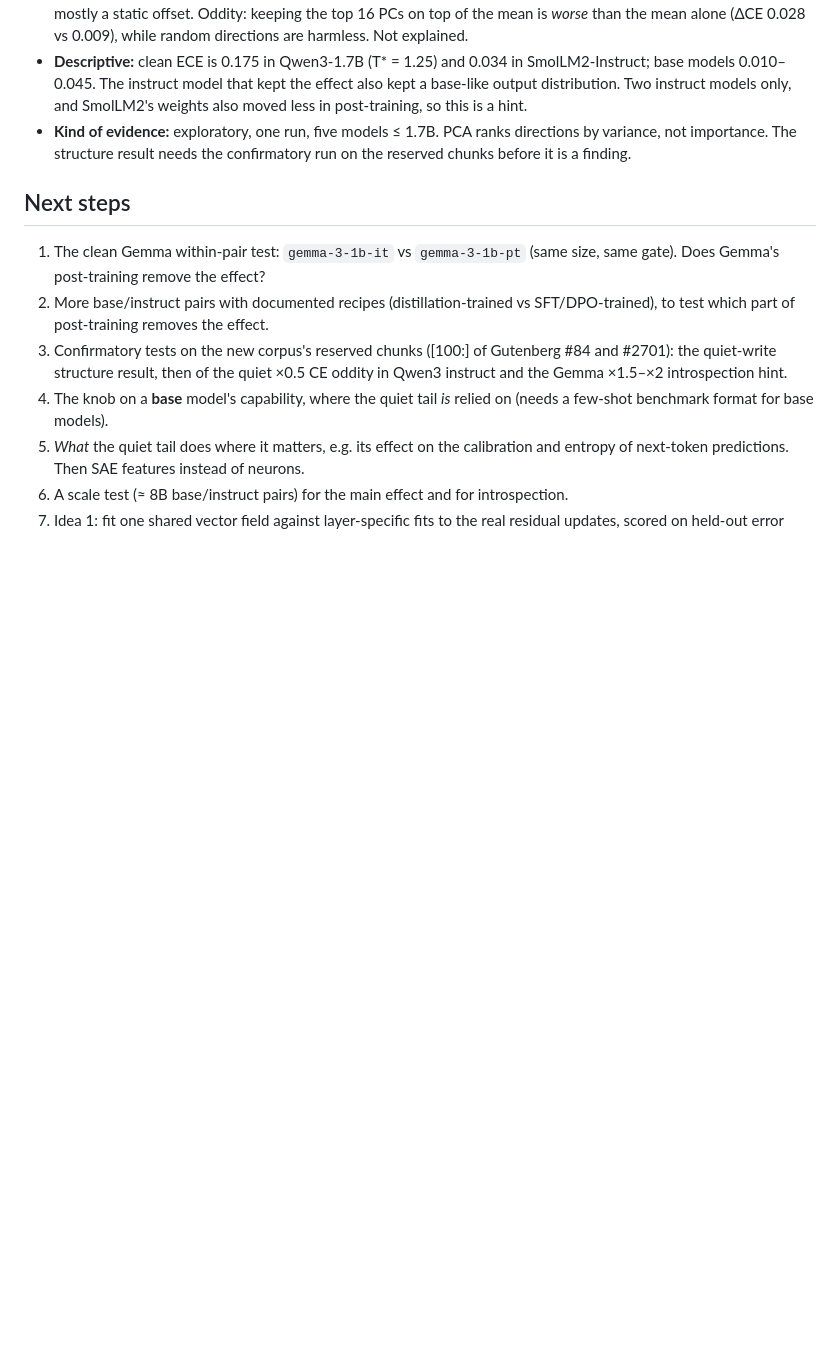
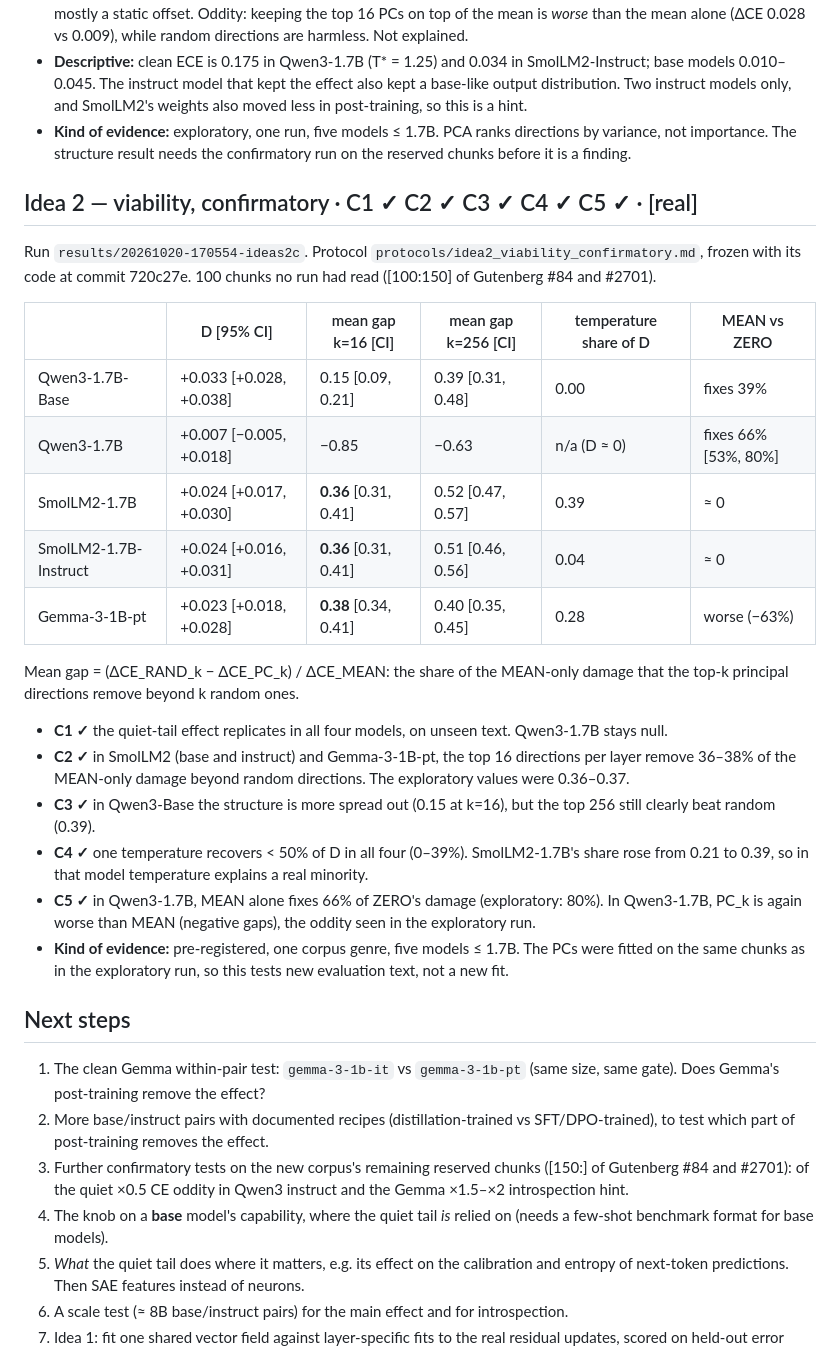
Before and after one commit to nullVeil-Labs/quiet-activations, a Markdown page: ANALYSIS.md, the part around the change. Drawn GitHub-style; blank space fills up the shorter version.

```diff
--- a/ANALYSIS.md
+++ b/ANALYSIS.md
@@ -373,10 +373,29 @@ Run `results/20261020-161120-ideas2v`. Protocol `protocols/idea2_viability_explo
 - **Descriptive:** clean ECE is 0.175 in Qwen3-1.7B (T* = 1.25) and 0.034 in SmolLM2-Instruct; base models 0.010–0.045. The instruct model that kept the effect also kept a base-like output distribution. Two instruct models only, and SmolLM2's weights also moved less in post-training, so this is a hint.
 - **Kind of evidence:** exploratory, one run, five models ≤ 1.7B. PCA ranks directions by variance, not importance. The structure result needs the confirmatory run on the reserved chunks before it is a finding.
 
+## Idea 2 — viability, confirmatory · C1 ✓ C2 ✓ C3 ✓ C4 ✓ C5 ✓ · [real]
+Run `results/20261020-170554-ideas2c`. Protocol `protocols/idea2_viability_confirmatory.md`, frozen with its code at commit 720c27e. 100 chunks no run had read ([100:150] of Gutenberg #84 and #2701).
+
+| | D [95% CI] | mean gap k=16 [CI] | mean gap k=256 [CI] | temperature share of D | MEAN vs ZERO |
+|---|---|---|---|---|---|
+| Qwen3-1.7B-Base | +0.033 [+0.028, +0.038] | 0.15 [0.09, 0.21] | 0.39 [0.31, 0.48] | 0.00 | fixes 39% |
+| Qwen3-1.7B | +0.007 [−0.005, +0.018] | −0.85 | −0.63 | n/a (D ≈ 0) | fixes 66% [53%, 80%] |
+| SmolLM2-1.7B | +0.024 [+0.017, +0.030] | **0.36** [0.31, 0.41] | 0.52 [0.47, 0.57] | 0.39 | ≈ 0 |
+| SmolLM2-1.7B-Instruct | +0.024 [+0.016, +0.031] | **0.36** [0.31, 0.41] | 0.51 [0.46, 0.56] | 0.04 | ≈ 0 |
+| Gemma-3-1B-pt | +0.023 [+0.018, +0.028] | **0.38** [0.34, 0.41] | 0.40 [0.35, 0.45] | 0.28 | worse (−63%) |
+
+Mean gap = (ΔCE_RAND_k − ΔCE_PC_k) / ΔCE_MEAN: the share of the MEAN-only damage that the top-k principal directions remove beyond k random ones.
+- **C1 ✓** the quiet-tail effect replicates in all four models, on unseen text. Qwen3-1.7B stays null.
+- **C2 ✓** in SmolLM2 (base and instruct) and Gemma-3-1B-pt, the top 16 directions per layer remove 36–38% of the MEAN-only damage beyond random directions. The exploratory values were 0.36–0.37.
+- **C3 ✓** in Qwen3-Base the structure is more spread out (0.15 at k=16), but the top 256 still clearly beat random (0.39).
+- **C4 ✓** one temperature recovers < 50% of D in all four (0–39%). SmolLM2-1.7B's share rose from 0.21 to 0.39, so in that model temperature explains a real minority.
+- **C5 ✓** in Qwen3-1.7B, MEAN alone fixes 66% of ZERO's damage (exploratory: 80%). In Qwen3-1.7B, PC_k is again worse than MEAN (negative gaps), the oddity seen in the exploratory run.
+- **Kind of evidence:** pre-registered, one corpus genre, five models ≤ 1.7B. The PCs were fitted on the same chunks as in the exploratory run, so this tests new evaluation text, not a new fit.
+
 ## Next steps
 1. The clean Gemma within-pair test: `gemma-3-1b-it` vs `gemma-3-1b-pt` (same size, same gate). Does Gemma's post-training remove the effect?
 2. More base/instruct pairs with documented recipes (distillation-trained vs SFT/DPO-trained), to test which part of post-training removes the effect.
-3. Confirmatory tests on the new corpus's reserved chunks ([100:] of Gutenberg #84 and #2701): the quiet-write structure result, then of the quiet ×0.5 CE oddity in Qwen3 instruct and the Gemma ×1.5–×2 introspection hint.
+3. Further confirmatory tests on the new corpus's remaining reserved chunks ([150:] of Gutenberg #84 and #2701): of the quiet ×0.5 CE oddity in Qwen3 instruct and the Gemma ×1.5–×2 introspection hint.
 4. The knob on a **base** model's capability, where the quiet tail *is* relied on (needs a few-shot benchmark format for base models).
 5. *What* the quiet tail does where it matters, e.g. its effect on the calibration and entropy of next-token predictions. Then SAE features instead of neurons.
 6. A scale test (≈ 8B base/instruct pairs) for the main effect and for introspection.
```
Also changed, not shown: README.md (+3 -2 lines).
